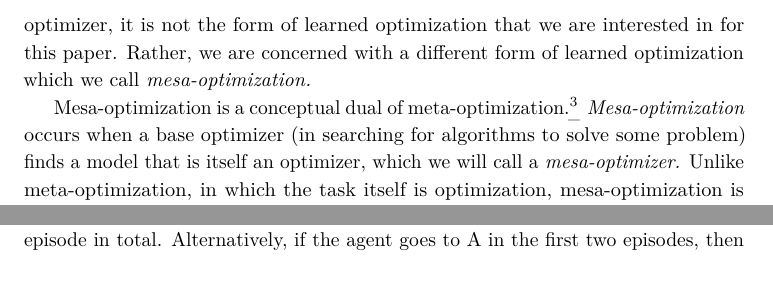
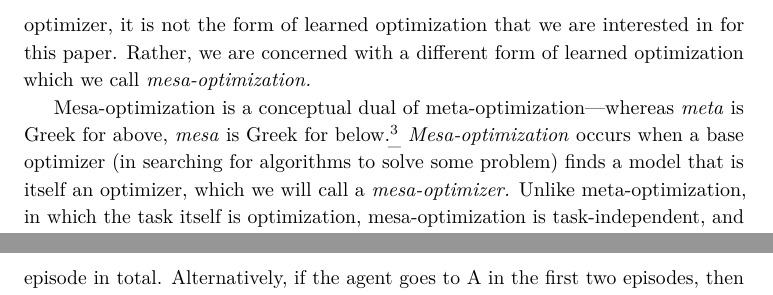
Before and after one commit to evhub/mesa-optimization, a LaTeX document (inner_optimization.tex): two parts of pages 5 and 23 of 39 before the commit and two parts of pages 5 and 24 of 39 after it, joined at a grey line, cut so that both start at the same text. Compiled offline with pdfLaTeX.

Commit message:
Clarify why mesa

```diff
--- a/inner_optimization.tex
+++ b/inner_optimization.tex
@@ -127,7 +127,7 @@ Conventionally, the base optimizer in a machine learning setup is some sort of g
 
 Sometimes, this process will also involve some degree of meta-optimization wherein a \textit{meta-optimizer} is tasked with producing a base optimizer that is itself good at optimizing systems to achieve particular goals. Specifically, we will think of a \textit{meta-optimizer} as any system whose task is optimization. For example, we might design a meta-learning system to help tune our gradient descent process.\cite{grad_by_grad} Though the model found by meta-optimization can be thought of as a kind of learned optimizer, it is not the form of learned optimization that we are interested in for this paper. Rather, we are concerned with a different form of learned optimization which we call \textit{mesa-optimization.}
 
-Mesa-optimization is a conceptual dual of meta-optimization.\footnote{The word mesa has been proposed as the opposite of meta.\cite{mesa} The duality comes from thinking of meta-optimization as one layer above the base optimizer and mesa-optimization as one layer below.} \textit{Mesa-optimization} occurs when a base optimizer (in searching for algorithms to solve some problem) finds a model that is itself an optimizer, which we will call a \textit{mesa-optimizer.} Unlike meta-optimization, in which the task itself is optimization, mesa-optimization is task-independent, and simply refers to any situation where the internal structure of the model ends up performing optimization because it is instrumentally useful for solving the given task.
+Mesa-optimization is a conceptual dual of meta-optimization---whereas \textit{meta} is Greek for above, \textit{mesa} is Greek for below.\footnote{The word mesa has been proposed as the opposite of meta.\cite{mesa} The duality comes from thinking of meta-optimization as one layer above the base optimizer and mesa-optimization as one layer below.} \textit{Mesa-optimization} occurs when a base optimizer (in searching for algorithms to solve some problem) finds a model that is itself an optimizer, which we will call a \textit{mesa-optimizer.} Unlike meta-optimization, in which the task itself is optimization, mesa-optimization is task-independent, and simply refers to any situation where the internal structure of the model ends up performing optimization because it is instrumentally useful for solving the given task.
 
 In such a case, we will use \textit{base objective} to refer to whatever criterion the base optimizer was using to select between different possible systems and \textit{mesa-objective} to refer to whatever criterion the mesa-optimizer is using to select between different possible outputs. In reinforcement learning (RL), for example, the base objective is generally the expected return. Unlike the base objective, the mesa-objective is not specified directly by the programmers. Rather, the mesa-objective is simply whatever objective was found by the base optimizer that produced good performance on the training environment. Because the mesa-objective is not specified by the programmers, mesa-optimization opens up the possibility of a mismatch between the base and mesa- objectives, wherein the mesa-objective might seem to perform well on the training environment but lead to bad performance off the training environment. We will refer to this case as \textit{pseudo-alignment} below.
 
```
Also changed, not shown: post1.md (+1 -1 lines), inner_optimization.pdf.
